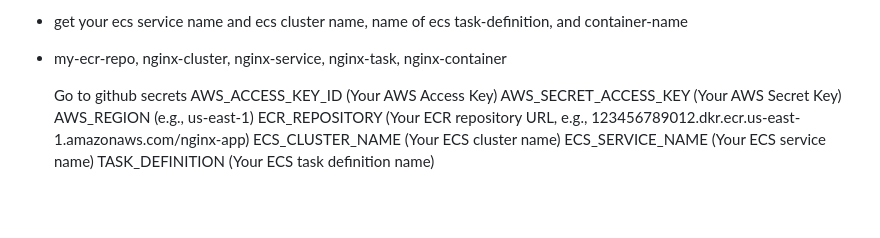
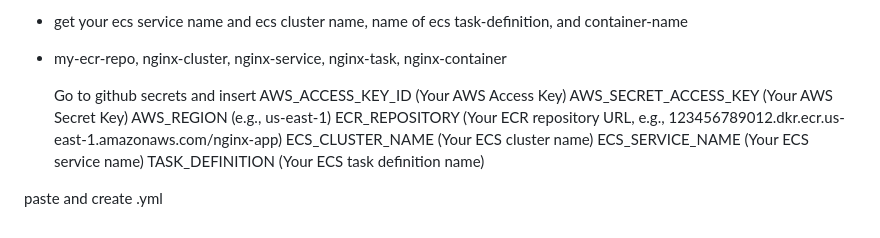
Before and after one commit to AdleyLaelu/deployApp_ECS, a Markdown page: README.md, the part around the change. GitHub-like rendering; blank space fills up the shorter version.

```diff
--- a/README.md
+++ b/README.md
@@ -65,7 +65,7 @@ push
 - my-ecr-repo, nginx-cluster, nginx-service, nginx-task, nginx-container
 
 
-  Go to github secrets
+  Go to github secrets and insert
   AWS_ACCESS_KEY_ID (Your AWS Access Key)
 AWS_SECRET_ACCESS_KEY (Your AWS Secret Key)
 AWS_REGION (e.g., us-east-1)
@@ -73,3 +73,5 @@ ECR_REPOSITORY (Your ECR repository URL, e.g., 123456789012.dkr.ecr.us-east-1.am
 ECS_CLUSTER_NAME (Your ECS cluster name)
 ECS_SERVICE_NAME (Your ECS service name)
 TASK_DEFINITION (Your ECS task definition name)
+
+paste and create .yml
```
